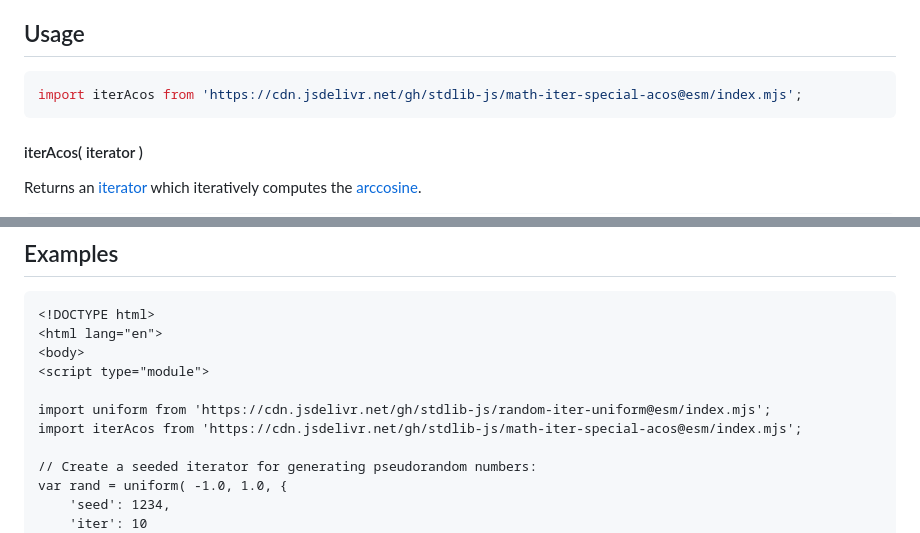
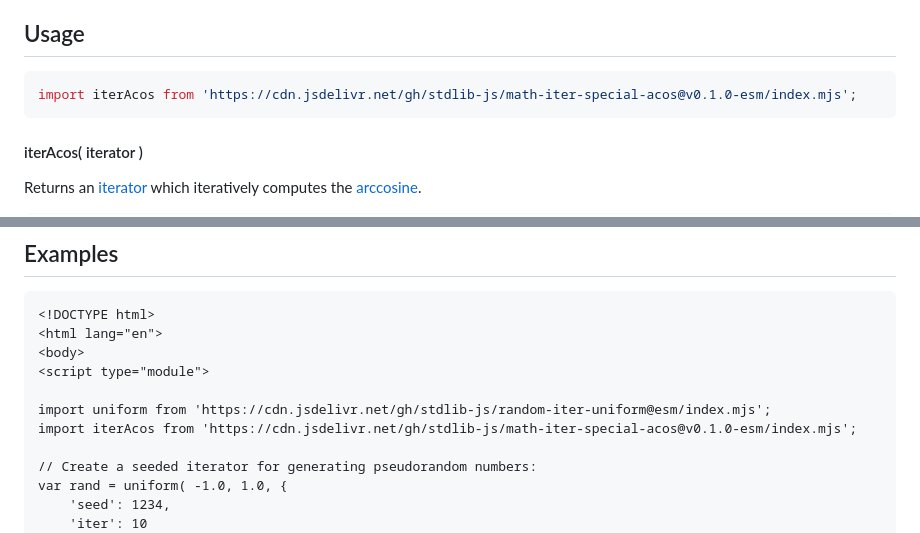
Before and after one commit to stdlib-js/math-iter-special-acos, a Markdown page: README.md, 2 parts joined by grey strips. Rendered like a GitHub page.

Commit message:
Update README.md for ESM bundle v0.1.0

````diff
--- a/README.md
+++ b/README.md
@@ -52,7 +52,7 @@ limitations under the License.
 ## Usage
 
 ```javascript
-import iterAcos from 'https://cdn.jsdelivr.net/gh/stdlib-js/math-iter-special-acos@esm/index.mjs';
+import iterAcos from 'https://cdn.jsdelivr.net/gh/stdlib-js/math-iter-special-acos@v0.1.0-esm/index.mjs';
 ```
 
 #### iterAcos( iterator )
@@ -115,7 +115,7 @@ The returned [iterator][mdn-iterator-protocol] protocol-compliant object has the
 <script type="module">
 
 import uniform from 'https://cdn.jsdelivr.net/gh/stdlib-js/random-iter-uniform@esm/index.mjs';
-import iterAcos from 'https://cdn.jsdelivr.net/gh/stdlib-js/math-iter-special-acos@esm/index.mjs';
+import iterAcos from 'https://cdn.jsdelivr.net/gh/stdlib-js/math-iter-special-acos@v0.1.0-esm/index.mjs';
 
 // Create a seeded iterator for generating pseudorandom numbers:
 var rand = uniform( -1.0, 1.0, {
````
